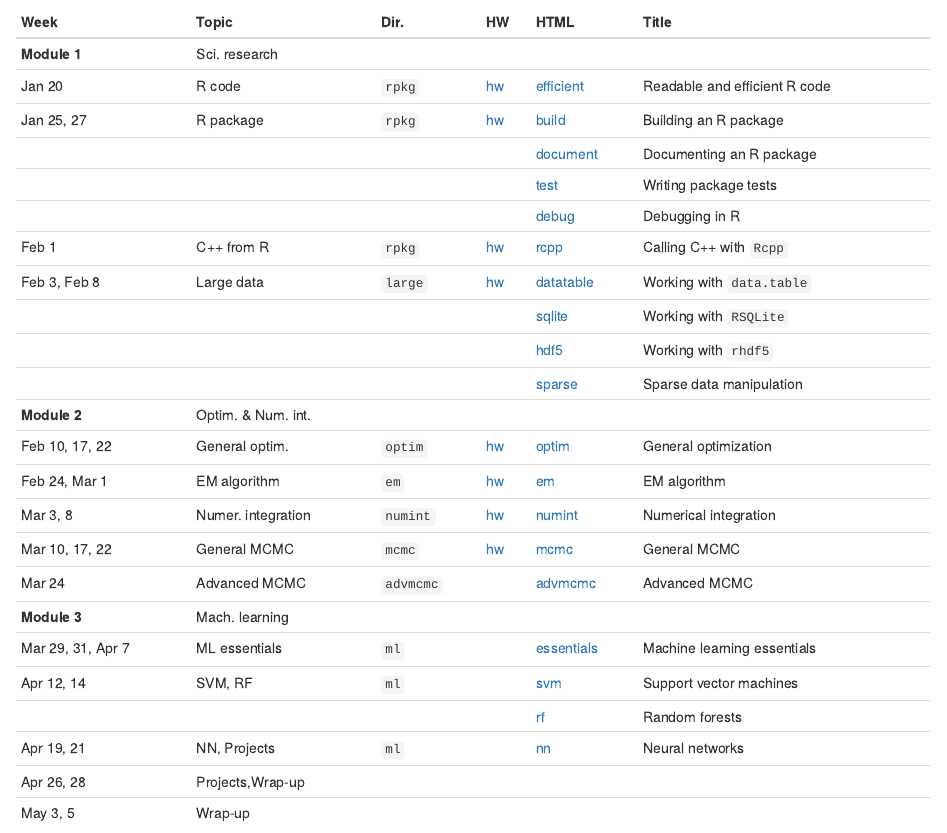
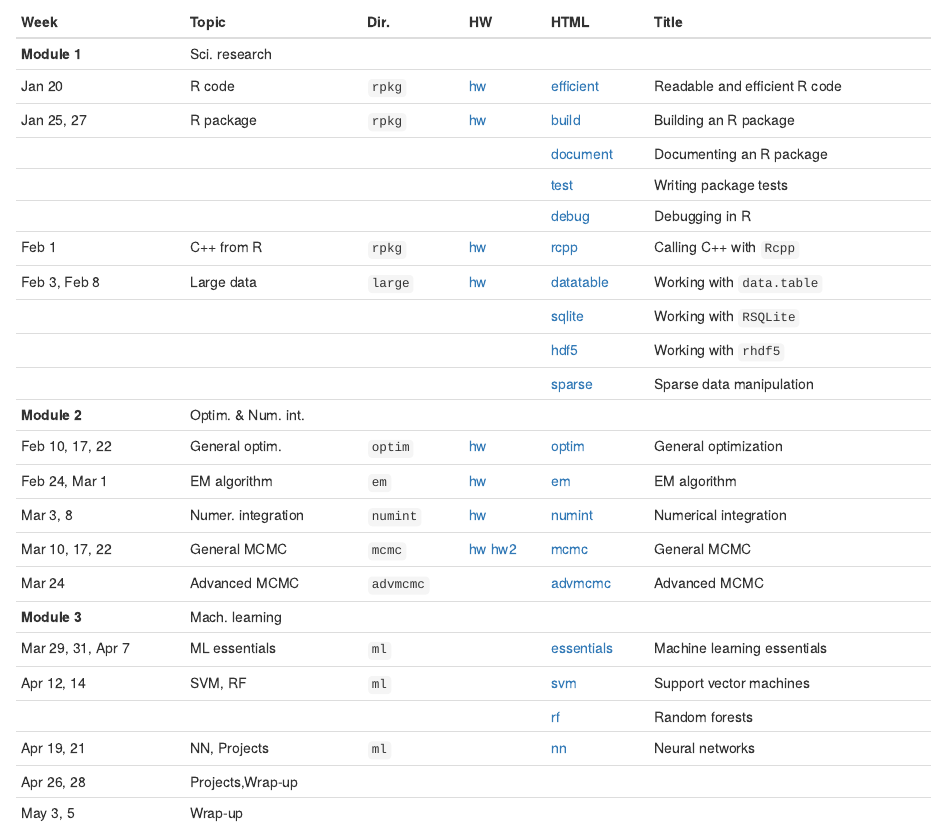
Before and after one commit to biodatascience/statcomp, an R Markdown document (index.Rmd): the page in a window 1100 px wide, from 330 px down. The pictures show the output file index.html that the author committed with the source, opened offline; library style sheets and scripts come from the installed R packages.

Commit message:
added hw 9

```diff
--- a/index.Rmd
+++ b/index.Rmd
@@ -38,7 +38,7 @@ directories, or best of all to clone the repo and navigate within RStudio.
 | Feb 10, 17, 22   | General optim. | `optim` | [hw](https://github.com/biodatascience/statcomp_src/blob/master/optim/optim_HW5.Rmd) | [optim](optim/optim.html) | General optimization |
 | Feb 24, Mar 1 | EM algorithm | `em` | [hw](https://github.com/biodatascience/statcomp_src/blob/master/em/em_HW6.Rmd) | [em](em/em.html) | EM algorithm |
 | Mar 3, 8     | Numer. integration | `numint` | [hw](https://github.com/biodatascience/statcomp_src/blob/master/numint/numint_HW7.Rmd) | [numint](numint/numint.html) | Numerical integration |
-| Mar 10, 17, 22 | General MCMC | `mcmc` | [hw](https://github.com/biodatascience/statcomp_src/blob/master/mcmc/mcmc_HW8.Rmd) [<!--hw2-->](https://github.com/biodatascience/statcomp_src/blob/master/mcmc/mcmc_HW9.Rmd) | [mcmc](mcmc/mcmc.html) | General MCMC |
+| Mar 10, 17, 22 | General MCMC | `mcmc` | [hw](https://github.com/biodatascience/statcomp_src/blob/master/mcmc/mcmc_HW8.Rmd) [hw2](https://github.com/biodatascience/statcomp_src/blob/master/mcmc/mcmc_HW9.Rmd) | [mcmc](mcmc/mcmc.html) | General MCMC |
 | Mar 24   | Advanced MCMC | `advmcmc` | [<!--hw-->](https://github.com/biodatascience/statcomp_src/blob/master/advmcmc/advmcmc_HW10.Rmd) | [advmcmc](advmcmc/advmcmc.html) | Advanced MCMC |
 | **Module 3** | Mach. learning | | | | |
 | Mar 29, 31, Apr 7   | ML essentials | `ml` | [<!--hw-->](https://github.com/biodatascience/statcomp_src/blob/master/ml/essentials_HW11.Rmd) | [essentials](ml/essentials.html) | Machine learning essentials |
```
Also changed, not shown: advmcmc/advmcmc.html, index.html.
